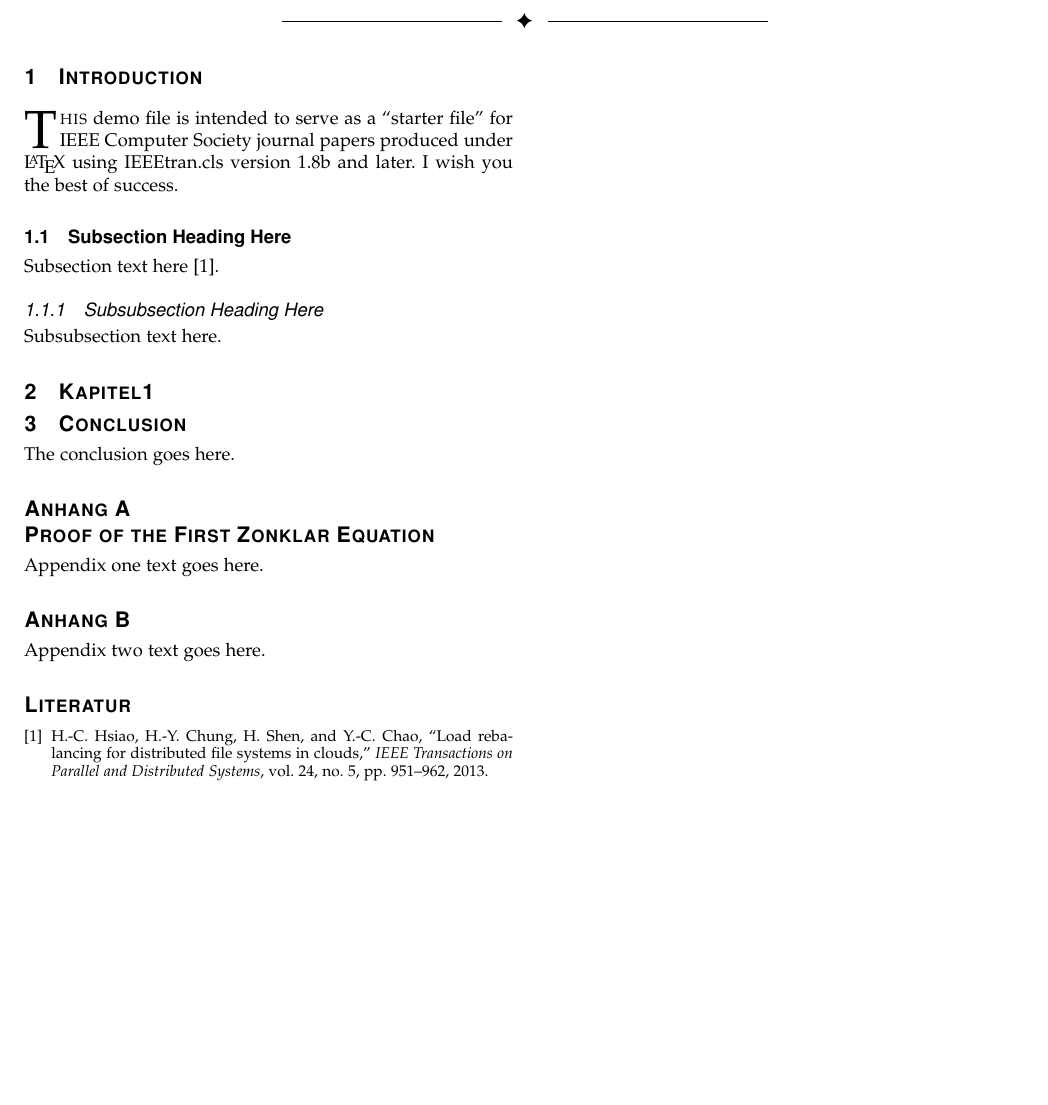
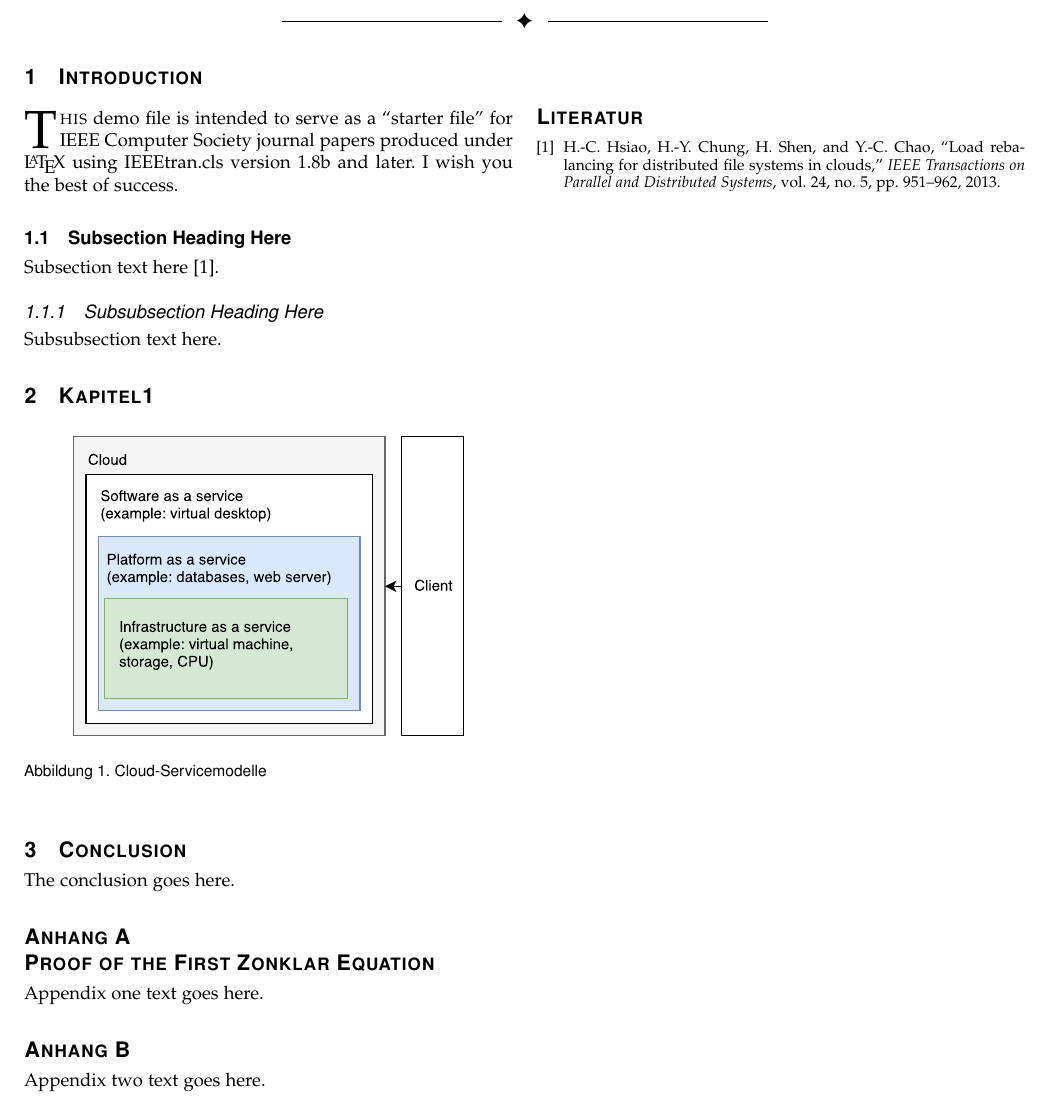
Before and after one commit to NexusHero/Microprofile-Documentation, a LaTeX paper (main.tex, which reads Subpages/Kapitel1.tex): part of the page, cut so that both start at the same text, the shorter picture padded with empty space. Compiled offline with pdfLaTeX.

Commit message:
Graphic example added

```diff
--- a/Subpages/Kapitel1.tex
+++ b/Subpages/Kapitel1.tex
@@ -1 +1,8 @@
 \section{Kapitel1}
+
+\begin{figure}[h!]
+	\centering
+	\includegraphics[width=0.8\linewidth]{images/servicemodules.pdf}
+	\caption{Cloud-Servicemodelle} %Generelle
+	\label{fig:cnn_structure}
+\end{figure}
```
Also changed, not shown: images/servicemodules.pdf (added).
